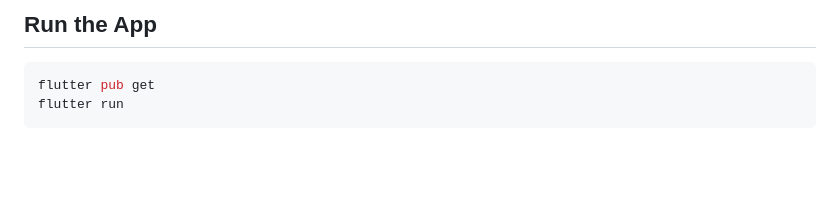
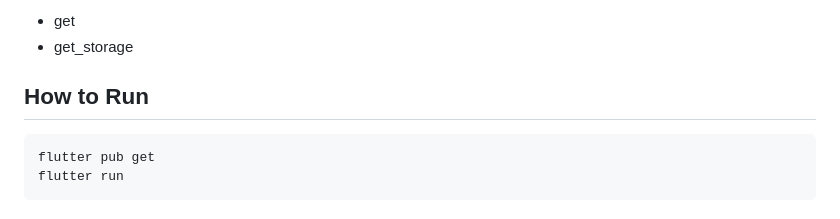
Before and after one commit to ajithmannarakkal/flutter-calculator-getx, a Markdown page: README.md, the part around the change printed below. GitHub-like rendering; blank space fills up the shorter version.

````diff
--- a/README.md
+++ b/README.md
@@ -33,7 +44,10 @@ lib/
 
-## Run the App
+- get
+- get_storage
 
-```bash
+## How to Run
+
+```
 flutter pub get
 flutter run
 ```
````
Also changed, not shown: other parts of README.md (+29 -18 lines), dark_mode.png (added), history.png (added), landscape.png (added), light_mode.png (added), 4 other files.
